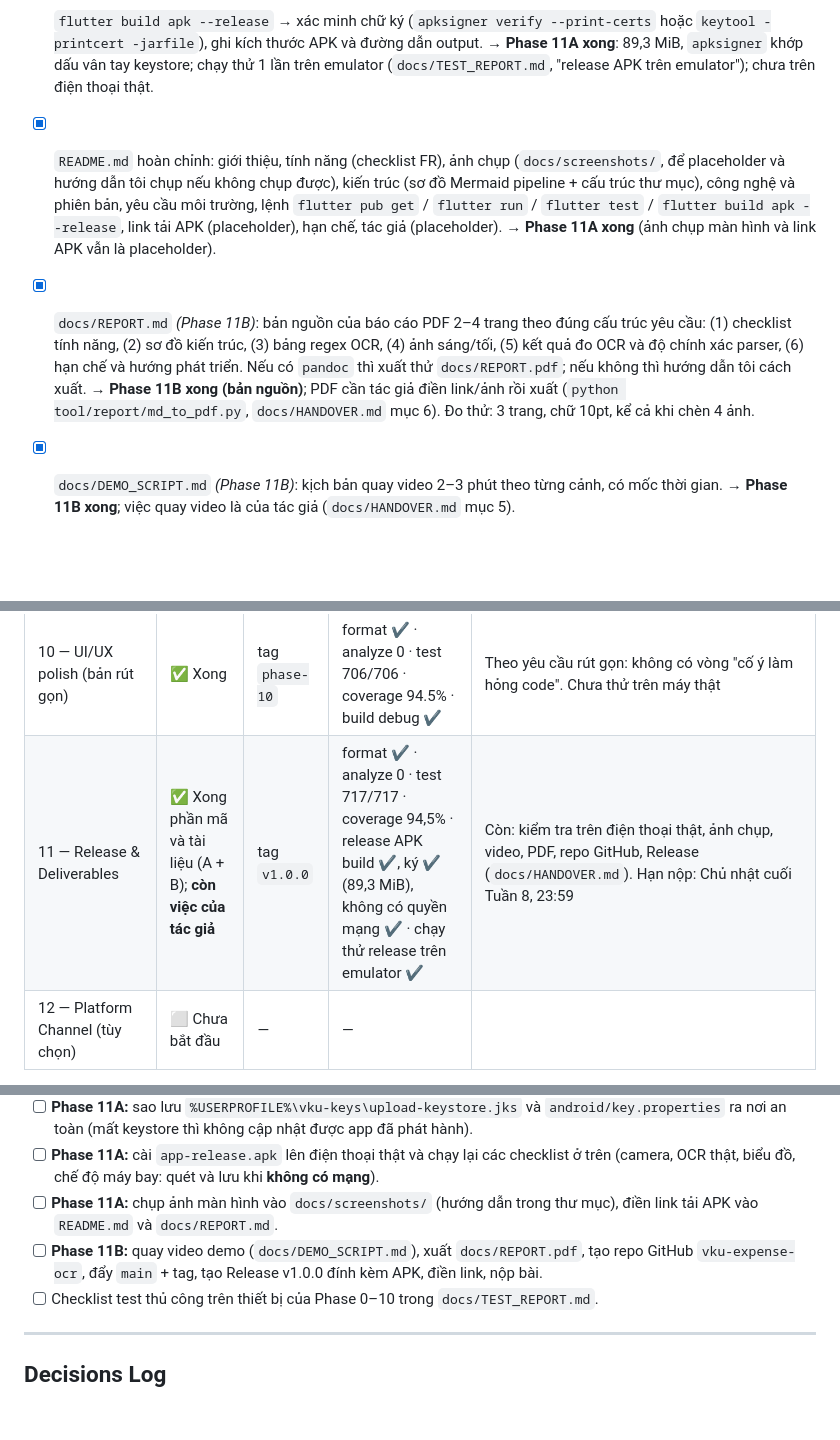
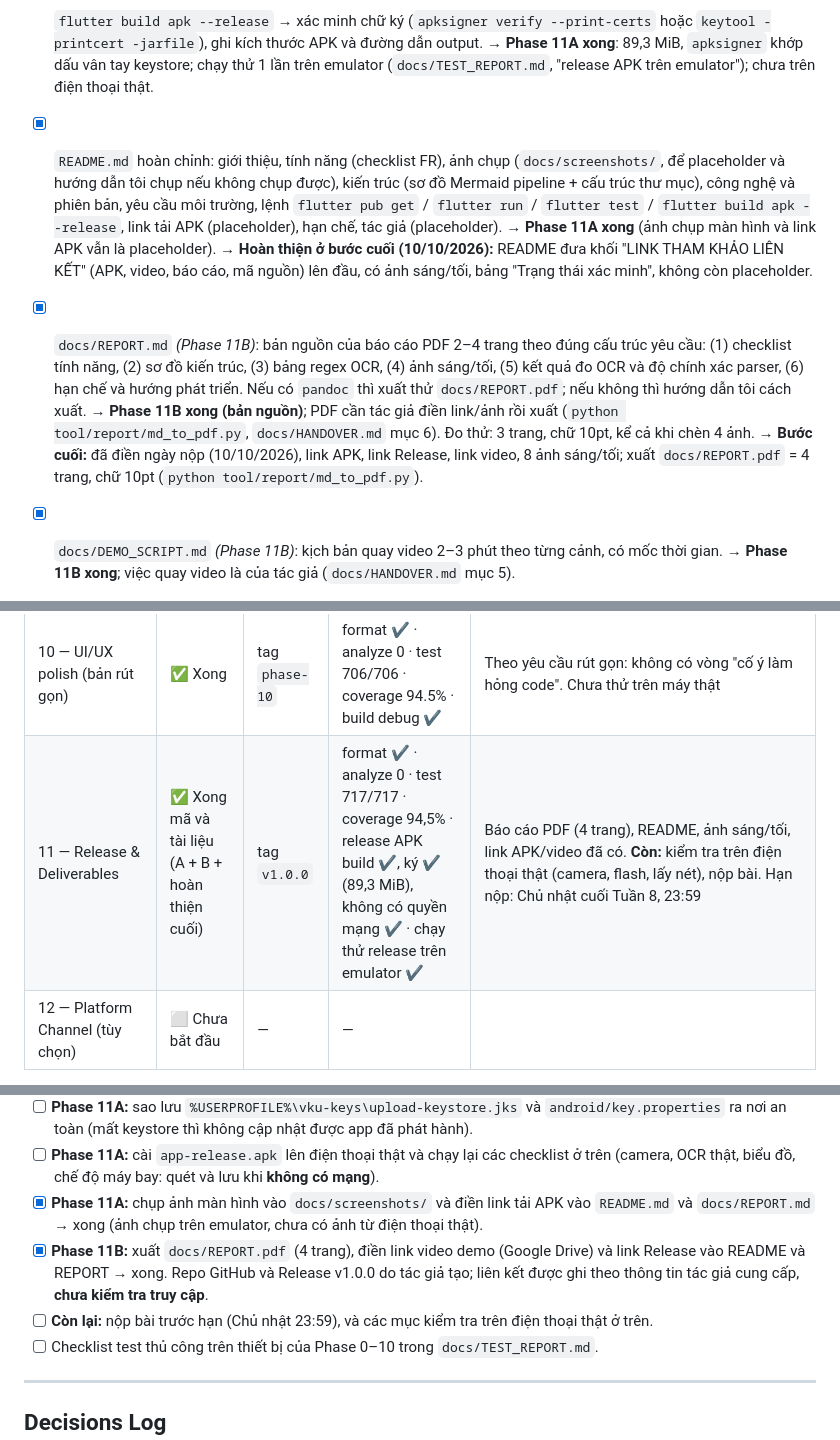
Before and after one commit to lddatitvku0202/vku-expense-ocr, a Markdown page: CLAUDE.md, 3 parts joined by grey strips. Drawn GitHub-style; blank space fills up the shorter version.

Commit message:
docs: sync CLAUDE.md with the finished README and report
Marks the screenshots, links, video link and PDF export as done, notes
that the repository and release links come from the author and were not
checked for access, and leaves submission and the real-phone checks as
the remaining work. The frozen requirements are untouched.

Co-Authored-By: Claude Sonnet 5.5 <noreply@anthropic.com>

```diff
--- a/CLAUDE.md
+++ b/CLAUDE.md
@@ -329,8 +329,8 @@ Sinh viên VKU và thủ quỹ câu lạc bộ thường xuyên cầm hóa đơn
 ### Phase 11 — Release & Deliverables
 - [x] **Ký APK**: cấu hình `android/app/build.gradle(.kts)` đọc `key.properties`. Nếu có `keytool`: tạo keystore tại `~/vku-keys/upload-keystore.jks` (ngoài repo) với mật khẩu ngẫu nhiên mạnh, ghi vào `android/key.properties` (đã gitignore). Thông báo rõ cho tôi đường dẫn file và yêu cầu **sao lưu**. Viết `docs/SIGNING.md` hướng dẫn tự tạo lại keystore. → **Phase 11A xong**; keystore tại `%USERPROFILE%\vku-keys\upload-keystore.jks`, `docs/SIGNING.md`. **Việc của bạn: sao lưu keystore và `key.properties`.**
 - [x] `flutter build apk --release` → xác minh chữ ký (`apksigner verify --print-certs` hoặc `keytool -printcert -jarfile`), ghi kích thước APK và đường dẫn output. → **Phase 11A xong**: 89,3 MiB, `apksigner` khớp dấu vân tay keystore; chạy thử 1 lần trên emulator (`docs/TEST_REPORT.md`, "release APK trên emulator"); chưa trên điện thoại thật.
-- [x] `README.md` hoàn chỉnh: giới thiệu, tính năng (checklist FR), ảnh chụp (`docs/screenshots/`, để placeholder và hướng dẫn tôi chụp nếu không chụp được), kiến trúc (sơ đồ Mermaid pipeline + cấu trúc thư mục), công nghệ và phiên bản, yêu cầu môi trường, lệnh `flutter pub get` / `flutter run` / `flutter test` / `flutter build apk --release`, link tải APK (placeholder), hạn chế, tác giả (placeholder). → **Phase 11A xong** (ảnh chụp màn hình và link APK vẫn là placeholder).
-- [x] `docs/REPORT.md` *(Phase 11B)*: bản nguồn của báo cáo PDF 2–4 trang theo đúng cấu trúc yêu cầu: (1) checklist tính năng, (2) sơ đồ kiến trúc, (3) bảng regex OCR, (4) ảnh sáng/tối, (5) kết quả đo OCR và độ chính xác parser, (6) hạn chế và hướng phát triển. Nếu có `pandoc` thì xuất thử `docs/REPORT.pdf`; nếu không thì hướng dẫn tôi cách xuất. → **Phase 11B xong (bản nguồn)**; PDF cần tác giả điền link/ảnh rồi xuất (`python tool/report/md_to_pdf.py`, `docs/HANDOVER.md` mục 6). Đo thử: 3 trang, chữ 10pt, kể cả khi chèn 4 ảnh.
+- [x] `README.md` hoàn chỉnh: giới thiệu, tính năng (checklist FR), ảnh chụp (`docs/screenshots/`, để placeholder và hướng dẫn tôi chụp nếu không chụp được), kiến trúc (sơ đồ Mermaid pipeline + cấu trúc thư mục), công nghệ và phiên bản, yêu cầu môi trường, lệnh `flutter pub get` / `flutter run` / `flutter test` / `flutter build apk --release`, link tải APK (placeholder), hạn chế, tác giả (placeholder). → **Phase 11A xong** (ảnh chụp màn hình và link APK vẫn là placeholder). → **Hoàn thiện ở bước cuối (10/10/2026):** README đưa khối "LINK THAM KHẢO LIÊN KẾT" (APK, video, báo cáo, mã nguồn) lên đầu, có ảnh sáng/tối, bảng "Trạng thái xác minh", không còn placeholder.
+- [x] `docs/REPORT.md` *(Phase 11B)*: bản nguồn của báo cáo PDF 2–4 trang theo đúng cấu trúc yêu cầu: (1) checklist tính năng, (2) sơ đồ kiến trúc, (3) bảng regex OCR, (4) ảnh sáng/tối, (5) kết quả đo OCR và độ chính xác parser, (6) hạn chế và hướng phát triển. Nếu có `pandoc` thì xuất thử `docs/REPORT.pdf`; nếu không thì hướng dẫn tôi cách xuất. → **Phase 11B xong (bản nguồn)**; PDF cần tác giả điền link/ảnh rồi xuất (`python tool/report/md_to_pdf.py`, `docs/HANDOVER.md` mục 6). Đo thử: 3 trang, chữ 10pt, kể cả khi chèn 4 ảnh. → **Bước cuối:** đã điền ngày nộp (10/10/2026), link APK, link Release, link video, 8 ảnh sáng/tối; xuất `docs/REPORT.pdf` = 4 trang, chữ 10pt (`python tool/report/md_to_pdf.py`).
 - [x] `docs/DEMO_SCRIPT.md` *(Phase 11B)*: kịch bản quay video 2–3 phút theo từng cảnh, có mốc thời gian. → **Phase 11B xong**; việc quay video là của tác giả (`docs/HANDOVER.md` mục 5).
 - [x] `CHANGELOG.md` tổng hợp theo phase. → **Phase 11A xong.**
 - [x] Gate cuối: toàn bộ test pass, analyze 0, build release thành công. Merge, tag `v1.0.0`. → **Phase 11B xong:** 717 test pass, analyze 0 issue, build release ✔; merge và tag `v1.0.0`.
@@ -416,7 +416,7 @@ Sinh viên VKU và thủ quỹ câu lạc bộ thường xuyên cầm hóa đơn
 | 8 — Lịch sử & Dashboard | ✅ Xong | tag `phase-8` | format ✔ · analyze 0 · test 514/514 · coverage 93.1% · build debug ✔ | Widget test trên máy tính; `integration_test/app_flow_test.dart` đã viết, **chưa chạy** (chưa có thiết bị). Chưa thử trên máy thật |
 | 9 — Biểu đồ CustomPainter | ✅ Xong | tag `phase-9` | format ✔ · analyze 0 · test 582/582 · coverage 94.2% · build debug ✔ | Không dùng thư viện chart (có test kiến trúc). Chưa thử trên máy thật |
 | 10 — UI/UX polish (bản rút gọn) | ✅ Xong | tag `phase-10` | format ✔ · analyze 0 · test 706/706 · coverage 94.5% · build debug ✔ | Theo yêu cầu rút gọn: không có vòng "cố ý làm hỏng code". Chưa thử trên máy thật |
-| 11 — Release & Deliverables | ✅ Xong phần mã và tài liệu (A + B); **còn việc của tác giả** | tag `v1.0.0` | format ✔ · analyze 0 · test 717/717 · coverage 94,5% · release APK build ✔, ký ✔ (89,3 MiB), không có quyền mạng ✔ · chạy thử release trên emulator ✔ | Còn: kiểm tra trên điện thoại thật, ảnh chụp, video, PDF, repo GitHub, Release (`docs/HANDOVER.md`). Hạn nộp: Chủ nhật cuối Tuần 8, 23:59 |
+| 11 — Release & Deliverables | ✅ Xong mã và tài liệu (A + B + hoàn thiện cuối) | tag `v1.0.0` | format ✔ · analyze 0 · test 717/717 · coverage 94,5% · release APK build ✔, ký ✔ (89,3 MiB), không có quyền mạng ✔ · chạy thử release trên emulator ✔ | Báo cáo PDF (4 trang), README, ảnh sáng/tối, link APK/video đã có. **Còn:** kiểm tra trên điện thoại thật (camera, flash, lấy nét), nộp bài. Hạn nộp: Chủ nhật cuối Tuần 8, 23:59 |
 | 12 — Platform Channel (tùy chọn) | ⬜ Chưa bắt đầu | — | — | |
 
 Chú thích: ⬜ chưa bắt đầu · 🟨 đang làm · 🟥 bị chặn · ✅ xong (gate xanh, đã merge, đã tag).
@@ -449,8 +449,9 @@ Chú thích: ⬜ chưa bắt đầu · 🟨 đang làm · 🟥 bị chặn ·
 - [ ] **Phase 10 — giao diện trên điện thoại thật:** menu giao diện đổi sáng/tối/hệ thống và còn nguyên sau khi mở lại app; kiểm tra bằng mắt chữ và biểu đồ ở nền tối; cỡ chữ hệ thống lớn nhất trên cả 5 màn; tên "VKU Expense OCR" dưới biểu tượng app.
 - [ ] **Phase 11A:** sao lưu `%USERPROFILE%\vku-keys\upload-keystore.jks` và `android/key.properties` ra nơi an toàn (mất keystore thì không cập nhật được app đã phát hành).
 - [ ] **Phase 11A:** cài `app-release.apk` lên điện thoại thật và chạy lại các checklist ở trên (camera, OCR thật, biểu đồ, chế độ máy bay: quét và lưu khi **không có mạng**).
-- [ ] **Phase 11A:** chụp ảnh màn hình vào `docs/screenshots/` (hướng dẫn trong thư mục), điền link tải APK vào `README.md` và `docs/REPORT.md`.
-- [ ] **Phase 11B:** quay video demo (`docs/DEMO_SCRIPT.md`), xuất `docs/REPORT.pdf`, tạo repo GitHub `vku-expense-ocr`, đẩy `main` + tag, tạo Release v1.0.0 đính kèm APK, điền link, nộp bài.
+- [x] **Phase 11A:** chụp ảnh màn hình vào `docs/screenshots/` và điền link tải APK vào `README.md` và `docs/REPORT.md` → xong (ảnh chụp trên emulator, chưa có ảnh từ điện thoại thật).
+- [x] **Phase 11B:** xuất `docs/REPORT.pdf` (4 trang), điền link video demo (Google Drive) và link Release vào README và REPORT → xong. Repo GitHub và Release v1.0.0 do tác giả tạo; liên kết được ghi theo thông tin tác giả cung cấp, **chưa kiểm tra truy cập**.
+- [ ] **Còn lại:** nộp bài trước hạn (Chủ nhật 23:59), và các mục kiểm tra trên điện thoại thật ở trên.
 - [ ] Checklist test thủ công trên thiết bị của Phase 0–10 trong `docs/TEST_REPORT.md`.
 
 ---
```
